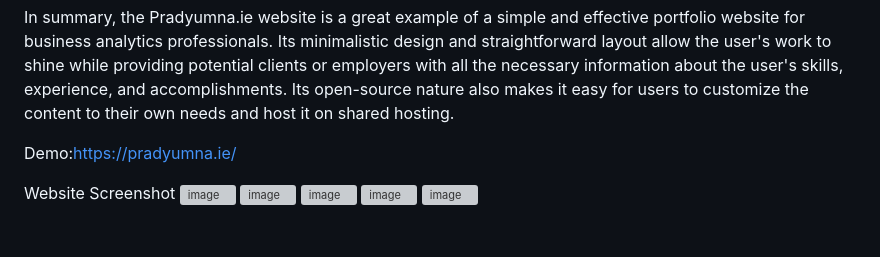
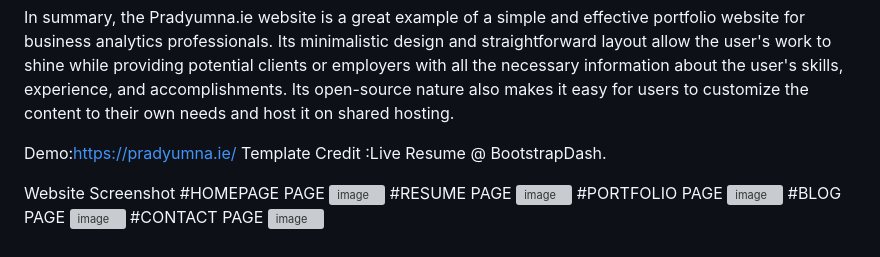
Before and after one commit to Pradyumna-yes/Business-Analyst-Portfolio-Website, a Markdown page: README.md, the part around the change. GitHub-like rendering; grey boxes are pictures that could not be loaded.

```diff
--- a/README.md
+++ b/README.md
@@ -14,10 +14,16 @@ Finally, the contact page includes an inbuilt contact box that users can fill ou
 In summary, the Pradyumna.ie website is a great example of a simple and effective portfolio website for business analytics professionals. Its minimalistic design and straightforward layout allow the user's work to shine while providing potential clients or employers with all the necessary information about the user's skills, experience, and accomplishments. Its open-source nature also makes it easy for users to customize the content to their own needs and host it on shared hosting.
 
 Demo:https://pradyumna.ie/
+Template Credit :Live Resume @ BootstrapDash.
 
 Website Screenshot
+#HOMEPAGE PAGE
 ![image](https://github.com/Pradyumna-yes/Business-Analyst-Portfolio-Website/assets/96283346/67b52545-23f8-4f01-b5ba-258ea4503a14)
+#RESUME PAGE
 ![image](https://github.com/Pradyumna-yes/Business-Analyst-Portfolio-Website/assets/96283346/06df1783-d130-43ad-8672-17e74780d2c2)
+#PORTFOLIO PAGE
 ![image](https://github.com/Pradyumna-yes/Business-Analyst-Portfolio-Website/assets/96283346/5962c28c-2d4e-4e6c-8c9d-59f4db81796f)
+#BLOG PAGE
 ![image](https://github.com/Pradyumna-yes/Business-Analyst-Portfolio-Website/assets/96283346/87ef9977-ae67-43e8-881e-14d20d04f411)
+#CONTACT PAGE
 ![image](https://github.com/Pradyumna-yes/Business-Analyst-Portfolio-Website/assets/96283346/6f6fa6fa-2c34-4691-aeda-7254d20d1ba1)
```
